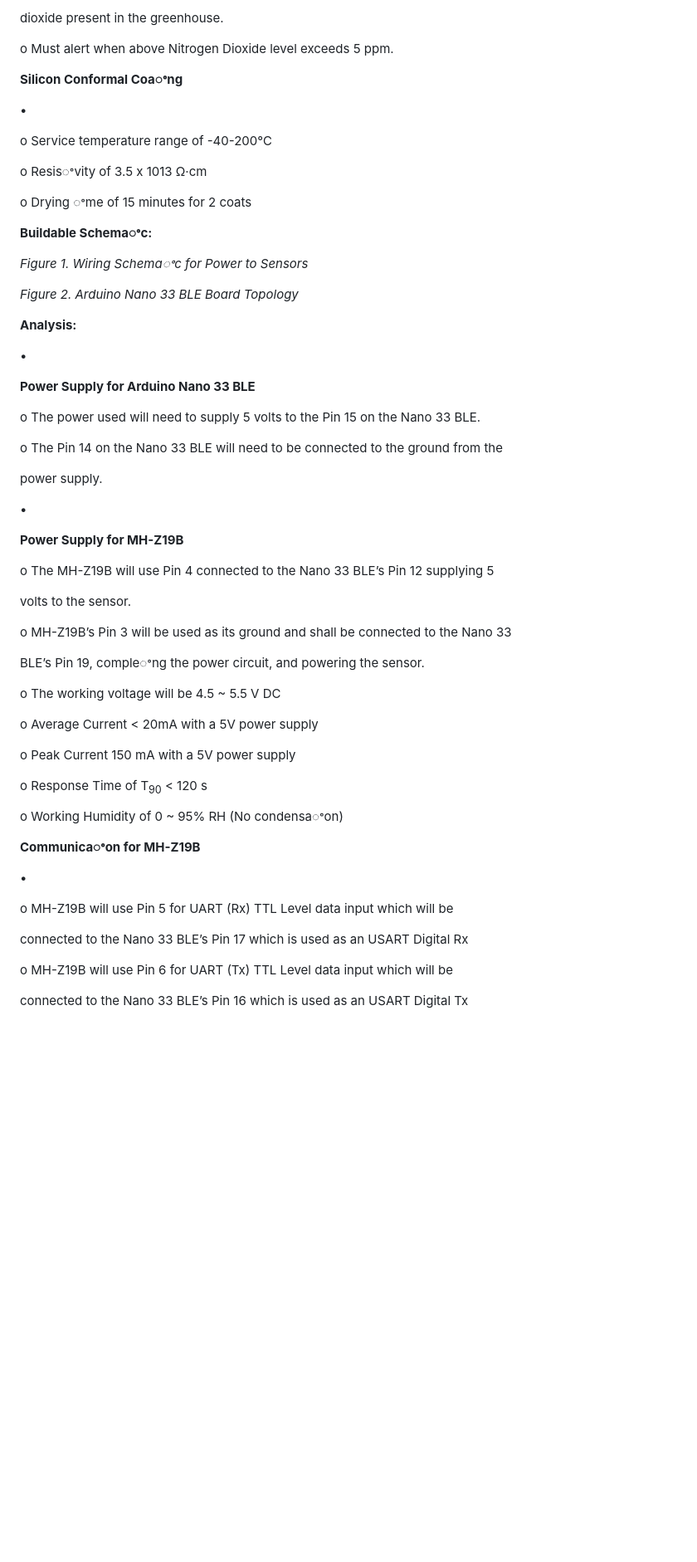
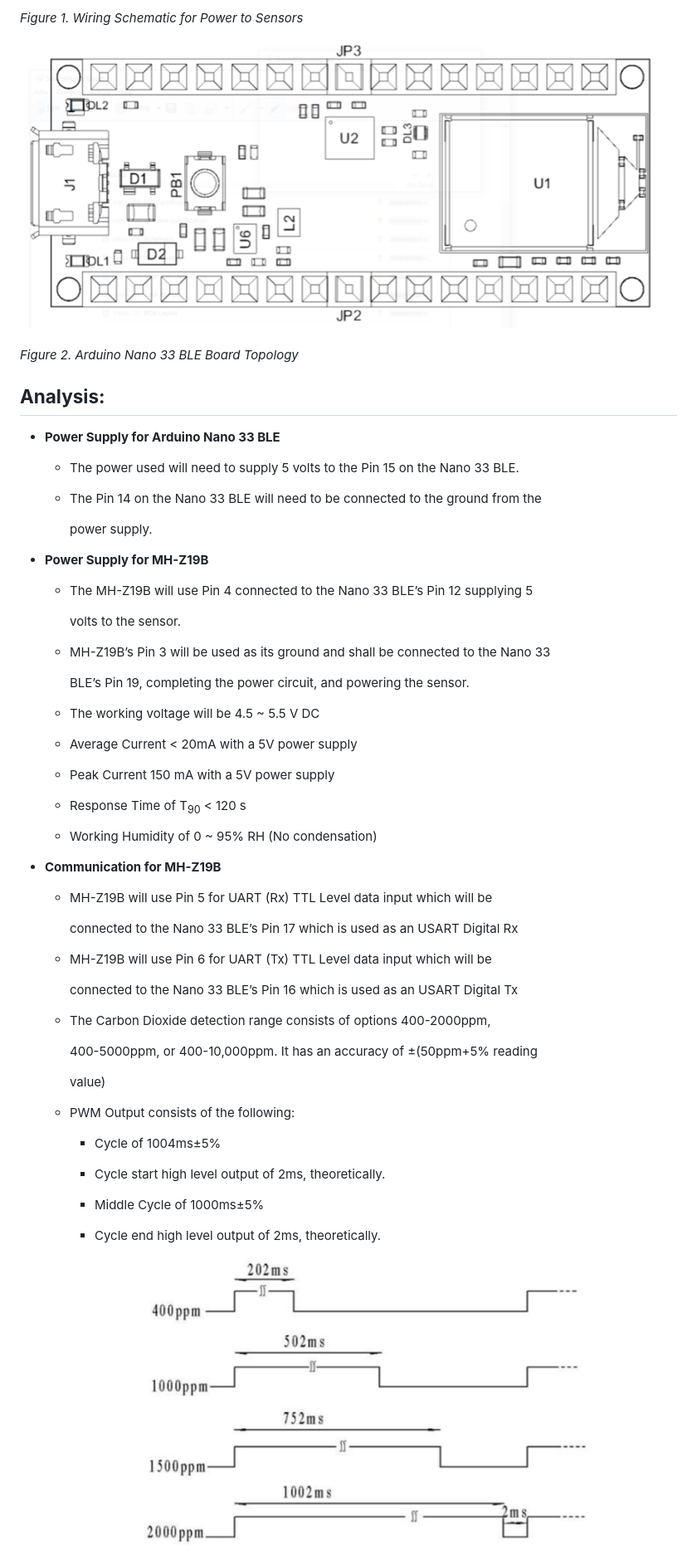
Before and after one commit to RealityHertz/Greenhouse-Project, a Markdown page: Documentation/Signoffs/CO2 & NO2 Monitoring System - Signoff.md, the part around the change printed below. Shown: that part at 83% size. Rendered like a GitHub page; blank space fills up the shorter version.

```diff
--- a/Documentation/Signoffs/CO2 & NO2 Monitoring System - Signoff.md
+++ b/Documentation/Signoffs/CO2 & NO2 Monitoring System - Signoff.md
@@ -82,74 +73,65 @@ o The sensor must turn on every 5 minutes to measure the amount of nitrogen
 
-dioxide present in the greenhouse.
+*Figure 1. Wiring Schematic for Power to Sensors*
 
-o Must alert when above Nitrogen Dioxide level exceeds 5 ppm.
-
-**Silicon Conformal Coaꢀng**
-
-•
-
-o Service temperature range of -40-200℃
-
-o Resisꢀvity of 3.5 x 1013 Ω·cm
-
-o Drying ꢀme of 15 minutes for 2 coats
-
-**Buildable Schemaꢀc:**
-
-
-
-<a name="br3"></a>
-
-*Figure 1. Wiring Schemaꢀc for Power to Sensors*
-
-
-
-<a name="br4"></a>
+![Arduino Nano 33](https://github.com/RealityHertz/Greenhouse-Project/blob/main/Documentation/Images/ArduinoNano33.png)
 
 *Figure 2. Arduino Nano 33 BLE Board Topology*
 
-**Analysis:**
+## **Analysis:**
 
-•
+- **Power Supply for Arduino Nano 33 BLE**
 
-**Power Supply for Arduino Nano 33 BLE**
+  - The power used will need to supply 5 volts to the Pin 15 on the Nano 33 BLE.
 
-o The power used will need to supply 5 volts to the Pin 15 on the Nano 33 BLE.
+  - The Pin 14 on the Nano 33 BLE will need to be connected to the ground from the
 
-o The Pin 14 on the Nano 33 BLE will need to be connected to the ground from the
+    power supply.
 
-power supply.
+- **Power Supply for MH-Z19B**
 
-•
+  - The MH-Z19B will use Pin 4 connected to the Nano 33 BLE’s Pin 12 supplying 5
 
-**Power Supply for MH-Z19B**
+    volts to the sensor.
 
-o The MH-Z19B will use Pin 4 connected to the Nano 33 BLE’s Pin 12 supplying 5
+  - MH-Z19B’s Pin 3 will be used as its ground and shall be connected to the Nano 33
 
-volts to the sensor.
+    BLE’s Pin 19, completing the power circuit, and powering the sensor.
 
-o MH-Z19B’s Pin 3 will be used as its ground and shall be connected to the Nano 33
+  - The working voltage will be 4.5 ~ 5.5 V DC
 
-BLE’s Pin 19, compleꢀng the power circuit, and powering the sensor.
+  - Average Current < 20mA with a 5V power supply
 
-o The working voltage will be 4.5 ~ 5.5 V DC
+  - Peak Current 150 mA with a 5V power supply
 
-o Average Current < 20mA with a 5V power supply
+  - Response Time of T<sub>90</sub> < 120 s
 
-o Peak Current 150 mA with a 5V power supply
+  - Working Humidity of 0 ~ 95% RH (No condensation)
 
-o Response Time of T<sub>90</sub> < 120 s
+- **Communication for MH-Z19B**
 
-o Working Humidity of 0 ~ 95% RH (No condensaꢀon)
+  - MH-Z19B will use Pin 5 for UART (Rx) TTL Level data input which will be
 
-**Communicaꢀon for MH-Z19B**
+    connected to the Nano 33 BLE’s Pin 17 which is used as an USART Digital Rx
 
-•
+  - MH-Z19B will use Pin 6 for UART (Tx) TTL Level data input which will be
 
-o MH-Z19B will use Pin 5 for UART (Rx) TTL Level data input which will be
+    connected to the Nano 33 BLE’s Pin 16 which is used as an USART Digital Tx
 
-connected to the Nano 33 BLE’s Pin 17 which is used as an USART Digital Rx
+  - The Carbon Dioxide detection range consists of options 400-2000ppm,
 
-o MH-Z19B will use Pin 6 for UART (Tx) TTL Level data input which will be
+    400-5000ppm, or 400-10,000ppm. It has an accuracy of ±(50ppm+5% reading
 
-connected to the Nano 33 BLE’s Pin 16 which is used as an USART Digital Tx
+    value)
+
+  - PWM Output consists of the following:
+
+    - Cycle of 1004ms±5%
+
+    - Cycle start high level output of 2ms, theoretically.
+
+    - Middle Cycle of 1000ms±5%
+
+    - Cycle end high level output of 2ms, theoretically.
+
+  ![PWM Graph](https://github.com/RealityHertz/Greenhouse-Project/blob/main/Documentation/Images/PPM.png)
+
```
Also changed, not shown: other parts of Documentation/Signoffs/CO2 & NO2 Monitoring System - Signoff.md (+81 -291 lines).
